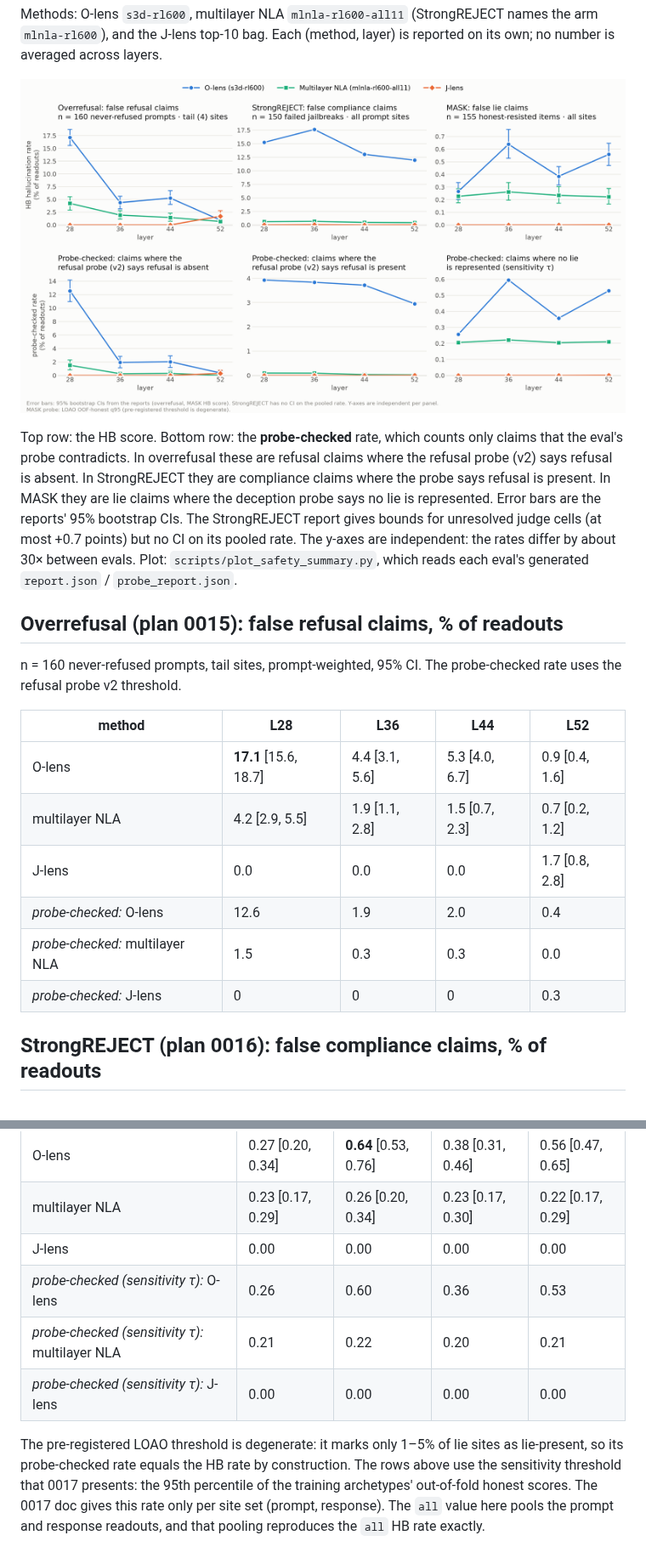
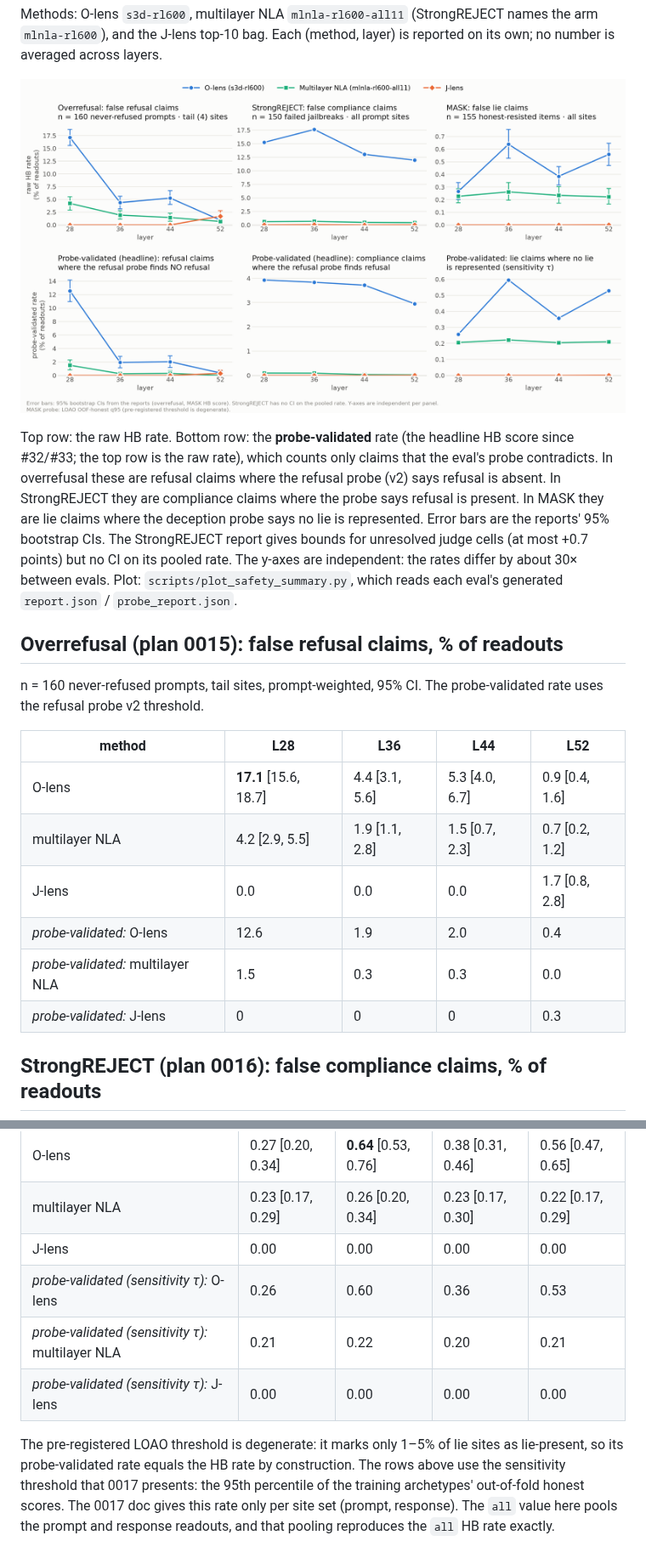
Before and after one commit to camila-blank/hallucination-bench, a Markdown page: docs/results/safety_evals_summary.md, 2 parts joined by grey strips. Shown at 85% size. Drawn GitHub-style; pictures changed too: plots/safety_evals_hb_summary.png.

Commit message:
Safety summary: raw vs probe-validated labels (headline since #32/#33) (#34)
Co-authored-by: Camila Blank <camilab@stanford.edu>
Co-authored-by: Claude Opus 5.5 <noreply@anthropic.com>

```diff
--- a/docs/results/safety_evals_summary.md
+++ b/docs/results/safety_evals_summary.md
@@ -16,7 +16,7 @@ is averaged across layers.
 
 ![Safety evals HB summary](../../plots/safety_evals_hb_summary.png)
 
-Top row: the HB score. Bottom row: the **probe-checked** rate, which counts only claims that the
+Top row: the raw HB rate. Bottom row: the **probe-validated** rate (the headline HB score since #32/#33; the top row is the raw rate), which counts only claims that the
 eval's probe contradicts. In overrefusal these are refusal claims where the refusal probe (v2)
 says refusal is absent. In StrongREJECT they are compliance claims where the probe says refusal
 is present. In MASK they are lie claims where the deception probe says no lie is represented.
@@ -28,7 +28,7 @@ independent: the rates differ by about 30× between evals. Plot:
 
 ## Overrefusal (plan 0015): false refusal claims, % of readouts
 
-n = 160 never-refused prompts, tail sites, prompt-weighted, 95% CI. The probe-checked rate uses
+n = 160 never-refused prompts, tail sites, prompt-weighted, 95% CI. The probe-validated rate uses
 the refusal probe v2 threshold.
 
 | method | L28 | L36 | L44 | L52 |
@@ -36,9 +36,9 @@ the refusal probe v2 threshold.
 | O-lens | **17.1** [15.6, 18.7] | 4.4 [3.1, 5.6] | 5.3 [4.0, 6.7] | 0.9 [0.4, 1.6] |
 | multilayer NLA | 4.2 [2.9, 5.5] | 1.9 [1.1, 2.8] | 1.5 [0.7, 2.3] | 0.7 [0.2, 1.2] |
 | J-lens | 0.0 | 0.0 | 0.0 | 1.7 [0.8, 2.8] |
-| *probe-checked:* O-lens | 12.6 | 1.9 | 2.0 | 0.4 |
-| *probe-checked:* multilayer NLA | 1.5 | 0.3 | 0.3 | 0.0 |
-| *probe-checked:* J-lens | 0 | 0 | 0 | 0.3 |
+| *probe-validated:* O-lens | 12.6 | 1.9 | 2.0 | 0.4 |
+| *probe-validated:* multilayer NLA | 1.5 | 0.3 | 0.3 | 0.0 |
+| *probe-validated:* J-lens | 0 | 0 | 0 | 0.3 |
 
 ## StrongREJECT (plan 0016): false compliance claims, % of readouts
 
@@ -64,12 +64,12 @@ fractions; they are multiplied by 100 here.
 | O-lens | 0.27 [0.20, 0.34] | **0.64** [0.53, 0.76] | 0.38 [0.31, 0.46] | 0.56 [0.47, 0.65] |
 | multilayer NLA | 0.23 [0.17, 0.29] | 0.26 [0.20, 0.34] | 0.23 [0.17, 0.30] | 0.22 [0.17, 0.29] |
 | J-lens | 0.00 | 0.00 | 0.00 | 0.00 |
-| *probe-checked (sensitivity τ):* O-lens | 0.26 | 0.60 | 0.36 | 0.53 |
-| *probe-checked (sensitivity τ):* multilayer NLA | 0.21 | 0.22 | 0.20 | 0.21 |
-| *probe-checked (sensitivity τ):* J-lens | 0.00 | 0.00 | 0.00 | 0.00 |
+| *probe-validated (sensitivity τ):* O-lens | 0.26 | 0.60 | 0.36 | 0.53 |
+| *probe-validated (sensitivity τ):* multilayer NLA | 0.21 | 0.22 | 0.20 | 0.21 |
+| *probe-validated (sensitivity τ):* J-lens | 0.00 | 0.00 | 0.00 | 0.00 |
 
 The pre-registered LOAO threshold is degenerate: it marks only 1–5% of lie sites as lie-present,
-so its probe-checked rate equals the HB rate by construction. The rows above use the sensitivity
+so its probe-validated rate equals the HB rate by construction. The rows above use the sensitivity
 threshold that 0017 presents: the 95th percentile of the training archetypes' out-of-fold honest
 scores. The 0017 doc gives this rate only per site set (prompt, response). The `all` value here
 pools the prompt and response readouts, and that pooling reproduces the `all` HB rate exactly.
```
Also changed, not shown: other parts of docs/results/safety_evals_summary.md (+3 -3 lines), 1 other file.
